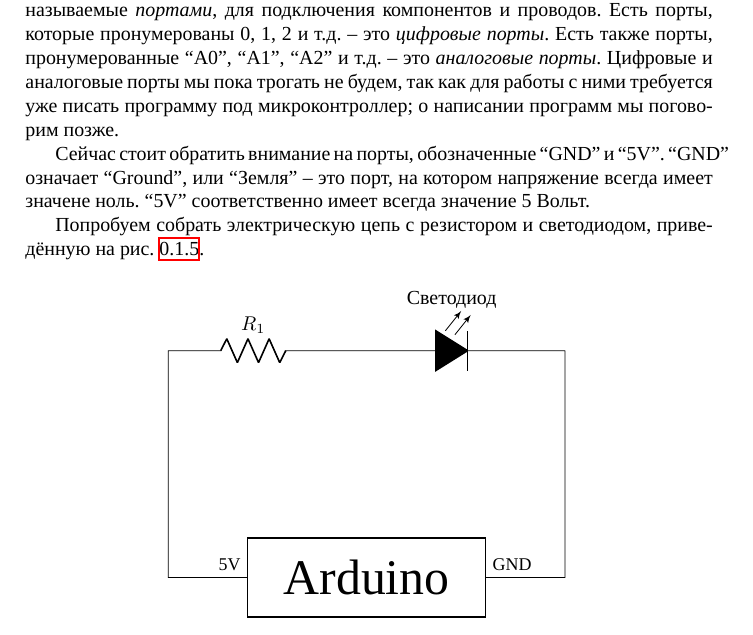
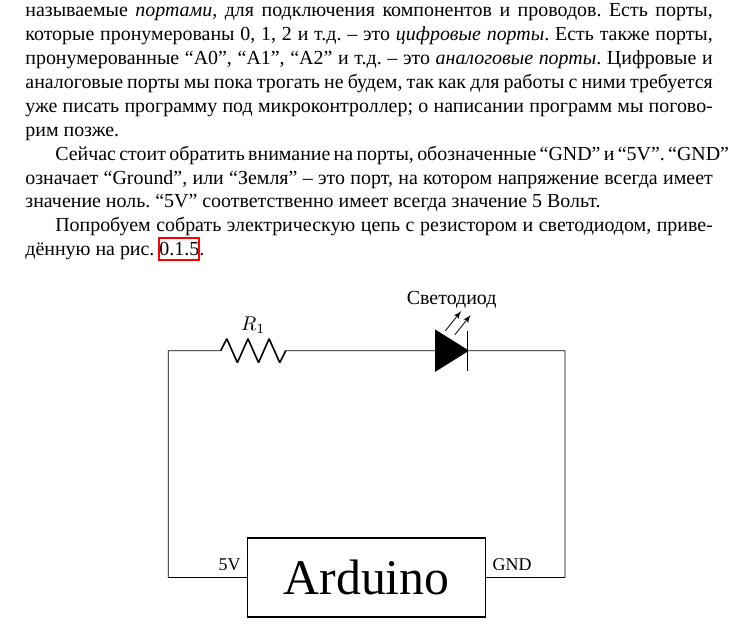
Before and after one commit to artyom-poptsov/SPARC, a LaTeX document (sections/electronics-building-circuits.tex): part of page 2 of 5, cut so that both start at the same text. Compiled offline with XeLaTeX.

Commit message:
sections/electronics-building-circuits.tex: Исправление опечатки

```diff
--- a/sections/electronics-building-circuits.tex
+++ b/sections/electronics-building-circuits.tex
@@ -44,7 +44,7 @@
 
 Сейчас стоит обратить внимание на порты, обозначенные ``GND'' и ``5V''.  ``GND''
 означает ``Ground'', или ``Земля'' -- это порт, на котором напряжение всегда
-имеет значене ноль.  ``5V'' соответственно имеет всегда значение 5 Вольт.
+имеет значение ноль.  ``5V'' соответственно имеет всегда значение 5 Вольт.
 
 Попробуем собрать электрическую цепь с резистором и светодиодом, приведённую на
 рис. \ref{fig:electronics-arduino-circuit-00}.
```
